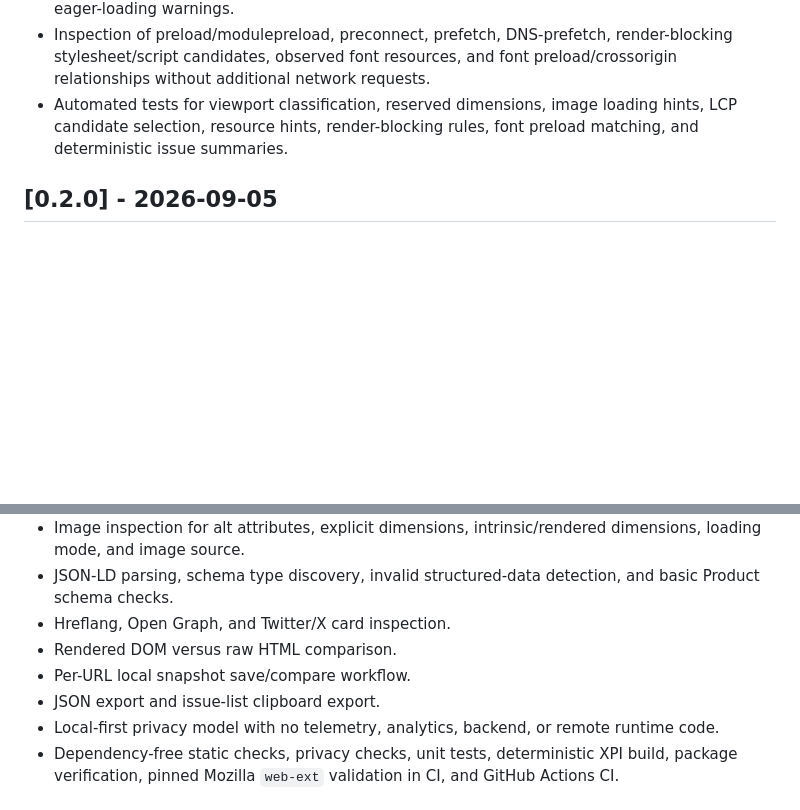
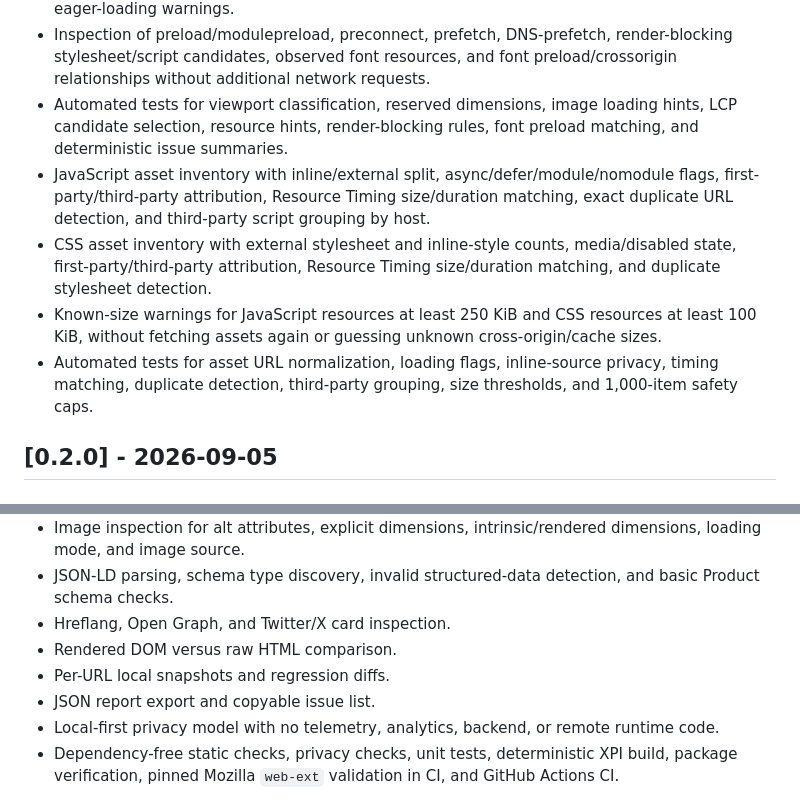
Before and after one commit to jzvikas/firefox-seo-inspector, a Markdown page: CHANGELOG.md, 2 parts joined by grey strips. GitHub-like rendering; blank space fills up the shorter version.

Commit message:
docs: record JavaScript and CSS asset audit

```diff
--- a/CHANGELOG.md
+++ b/CHANGELOG.md
@@ -14,6 +14,10 @@ All notable changes to this project are documented here.
 - Local web-performance hint engine with a likely initial-viewport LCP candidate, CLS/layout-shift risk hints, missing image dimensions, above-fold lazy-loading warnings, and large below-fold eager-loading warnings.
 - Inspection of preload/modulepreload, preconnect, prefetch, DNS-prefetch, render-blocking stylesheet/script candidates, observed font resources, and font preload/crossorigin relationships without additional network requests.
 - Automated tests for viewport classification, reserved dimensions, image loading hints, LCP candidate selection, resource hints, render-blocking rules, font preload matching, and deterministic issue summaries.
+- JavaScript asset inventory with inline/external split, async/defer/module/nomodule flags, first-party/third-party attribution, Resource Timing size/duration matching, exact duplicate URL detection, and third-party script grouping by host.
+- CSS asset inventory with external stylesheet and inline-style counts, media/disabled state, first-party/third-party attribution, Resource Timing size/duration matching, and duplicate stylesheet detection.
+- Known-size warnings for JavaScript resources at least 250 KiB and CSS resources at least 100 KiB, without fetching assets again or guessing unknown cross-origin/cache sizes.
+- Automated tests for asset URL normalization, loading flags, inline-source privacy, timing matching, duplicate detection, third-party grouping, size thresholds, and 1,000-item safety caps.
 
 ## [0.2.0] - 2026-09-05
 
@@ -60,8 +64,8 @@ All notable changes to this project are documented here.
 - JSON-LD parsing, schema type discovery, invalid structured-data detection, and basic Product schema checks.
 - Hreflang, Open Graph, and Twitter/X card inspection.
 - Rendered DOM versus raw HTML comparison.
-- Per-URL local snapshot save/compare workflow.
-- JSON export and issue-list clipboard export.
+- Per-URL local snapshots and regression diffs.
+- JSON report export and copyable issue list.
 - Local-first privacy model with no telemetry, analytics, backend, or remote runtime code.
 - Dependency-free static checks, privacy checks, unit tests, deterministic XPI build, package verification, pinned Mozilla `web-ext` validation in CI, and GitHub Actions CI.
 
```
